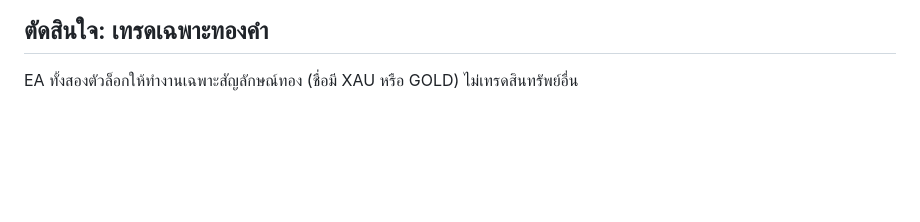
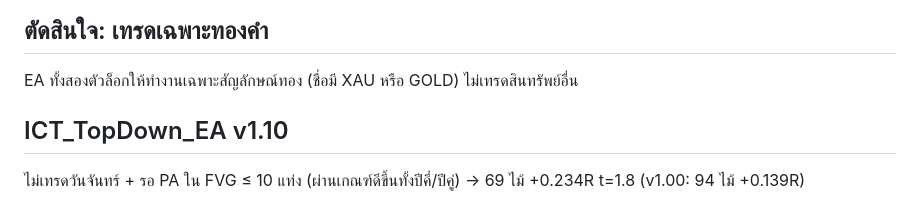
Before and after one commit to ninthirathon-coder/Eash, a Markdown page: CHECKPOINT.md, the part around the change. GitHub-like rendering; blank space fills up the shorter version.

```diff
--- a/CHECKPOINT.md
+++ b/CHECKPOINT.md
@@ -50,3 +50,6 @@ in-sample = ถึงปี 2017, out-of-sample = 2018 ขึ้นไป, sprea
 
 ## ตัดสินใจ: เทรดเฉพาะทองคำ
 EA ทั้งสองตัวล็อกให้ทำงานเฉพาะสัญลักษณ์ทอง (ชื่อมี XAU หรือ GOLD) ไม่เทรดสินทรัพย์อื่น
+
+## ICT_TopDown_EA v1.10
+ไม่เทรดวันจันทร์ + รอ PA ใน FVG ≤ 10 แท่ง (ผ่านเกณฑ์ดีขึ้นทั้งปีคี่/ปีคู่) → 69 ไม้ +0.234R t=1.8 (v1.00: 94 ไม้ +0.139R)
```
Also changed, not shown: MQL5/Experts/README_ICT_TopDown_EA.md (+17 -6 lines), backtest/topdown_v110.png (added), 4 other files.
